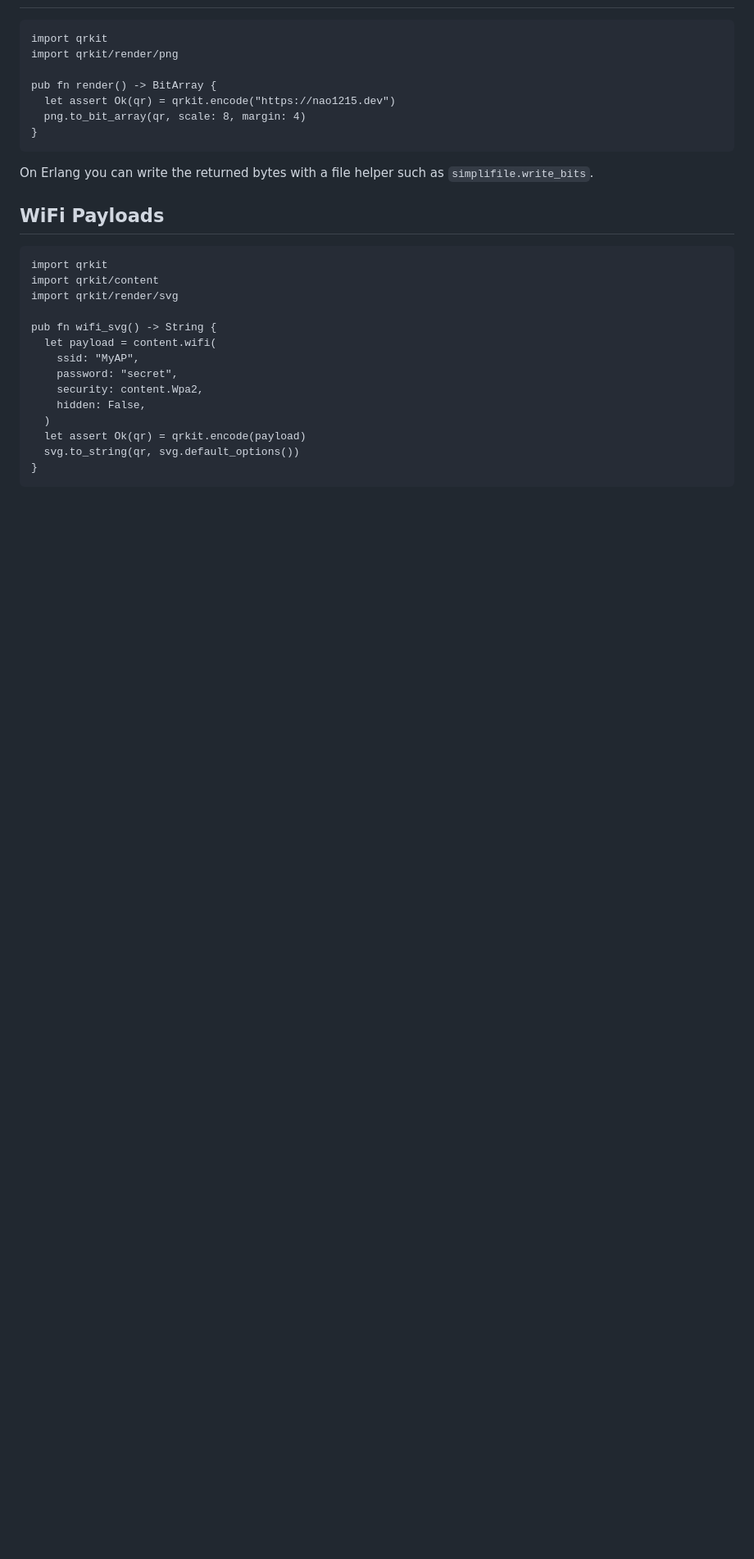
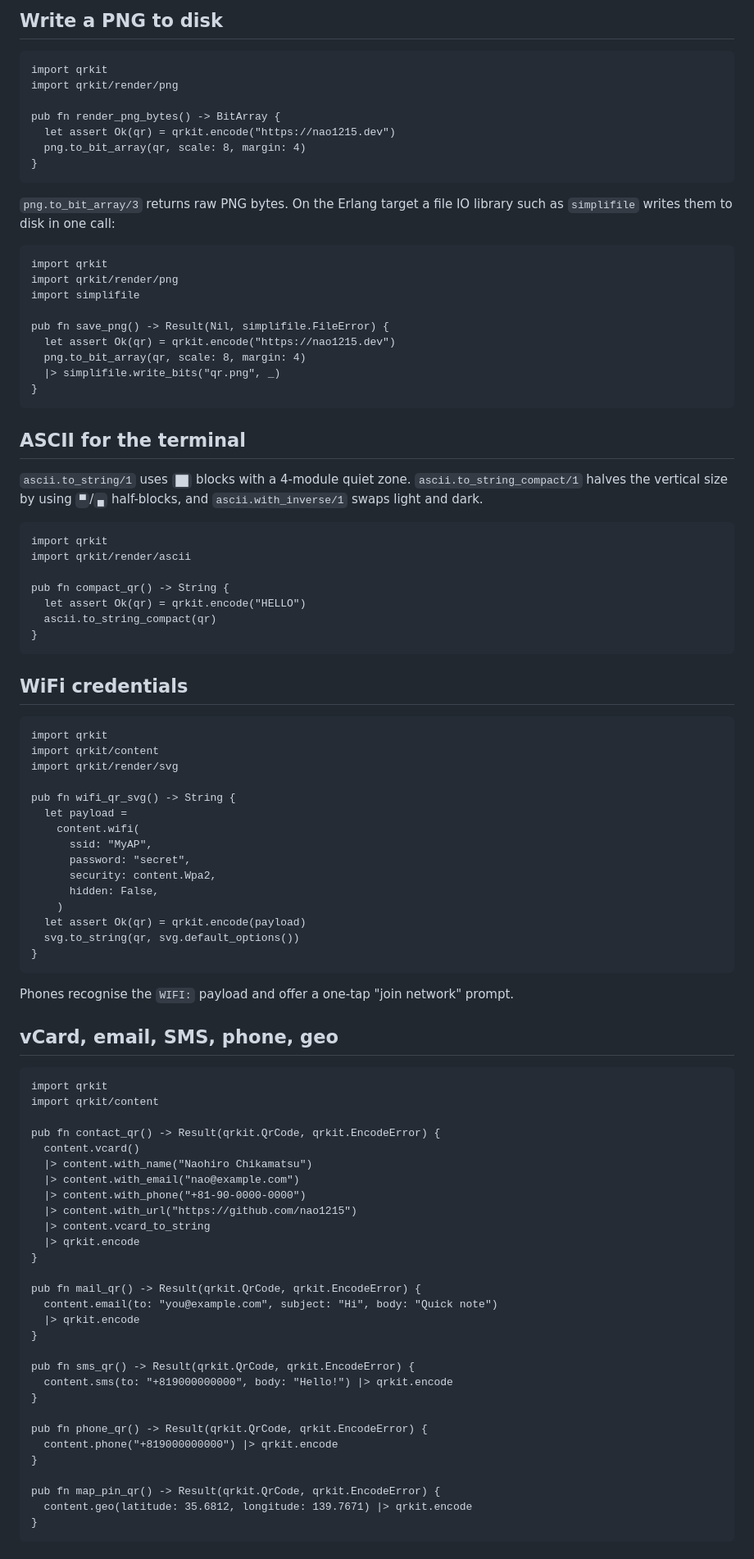
Before and after one commit to nao1215/qrkit, a Markdown page: README.md, the part around one of its changes. Shown at 82% size. Drawn GitHub-style; blank space fills up the shorter version.

````diff
--- a/README.md
+++ b/README.md
@@ -95,33 +101,100 @@ for your environment.
+## Write a PNG to disk
 
 ```gleam
 import qrkit
 import qrkit/render/png
 
-pub fn render() -> BitArray {
+pub fn render_png_bytes() -> BitArray {
   let assert Ok(qr) = qrkit.encode("https://nao1215.dev")
   png.to_bit_array(qr, scale: 8, margin: 4)
 }
 ```
 
-On Erlang you can write the returned bytes with a file helper such as
-`simplifile.write_bits`.
+`png.to_bit_array/3` returns raw PNG bytes. On the Erlang target a
+file IO library such as `simplifile` writes them to disk in one call:
 
-## WiFi Payloads
+```gleam
+import qrkit
+import qrkit/render/png
+import simplifile
+
+pub fn save_png() -> Result(Nil, simplifile.FileError) {
+  let assert Ok(qr) = qrkit.encode("https://nao1215.dev")
+  png.to_bit_array(qr, scale: 8, margin: 4)
+  |> simplifile.write_bits("qr.png", _)
+}
+```
+
+## ASCII for the terminal
+
+`ascii.to_string/1` uses `██` blocks with a 4-module quiet zone.
+`ascii.to_string_compact/1` halves the vertical size by using
+`▀`/`▄` half-blocks, and `ascii.with_inverse/1` swaps light and dark.
+
+```gleam
+import qrkit
+import qrkit/render/ascii
+
+pub fn compact_qr() -> String {
+  let assert Ok(qr) = qrkit.encode("HELLO")
+  ascii.to_string_compact(qr)
+}
+```
+
+## WiFi credentials
 
 ```gleam
 import qrkit
 import qrkit/content
 import qrkit/render/svg
 
-pub fn wifi_svg() -> String {
-  let payload = content.wifi(
-    ssid: "MyAP",
-    password: "secret",
-    security: content.Wpa2,
-    hidden: False,
-  )
+pub fn wifi_qr_svg() -> String {
+  let payload =
+    content.wifi(
+      ssid: "MyAP",
+      password: "secret",
+      security: content.Wpa2,
+      hidden: False,
+    )
   let assert Ok(qr) = qrkit.encode(payload)
   svg.to_string(qr, svg.default_options())
 }
 ```
 
+Phones recognise the `WIFI:` payload and offer a one-tap "join
+network" prompt.
+
+## vCard, email, SMS, phone, geo
+
+```gleam
+import qrkit
+import qrkit/content
+
+pub fn contact_qr() -> Result(qrkit.QrCode, qrkit.EncodeError) {
+  content.vcard()
+  |> content.with_name("Naohiro Chikamatsu")
+  |> content.with_email("nao@example.com")
+  |> content.with_phone("+81-90-0000-0000")
+  |> content.with_url("https://github.com/nao1215")
+  |> content.vcard_to_string
+  |> qrkit.encode
+}
+
+pub fn mail_qr() -> Result(qrkit.QrCode, qrkit.EncodeError) {
+  content.email(to: "you@example.com", subject: "Hi", body: "Quick note")
+  |> qrkit.encode
+}
+
+pub fn sms_qr() -> Result(qrkit.QrCode, qrkit.EncodeError) {
+  content.sms(to: "+819000000000", body: "Hello!") |> qrkit.encode
+}
+
+pub fn phone_qr() -> Result(qrkit.QrCode, qrkit.EncodeError) {
+  content.phone("+819000000000") |> qrkit.encode
+}
+
+pub fn map_pin_qr() -> Result(qrkit.QrCode, qrkit.EncodeError) {
+  content.geo(latitude: 35.6812, longitude: 139.7671) |> qrkit.encode
+}
+```
+
````
Also changed, not shown: other parts of README.md (+180 -79 lines), docs/images/sponsor-qr.png (added), 4 other files.
